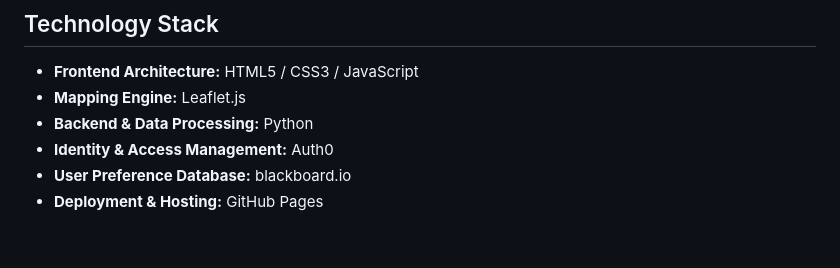
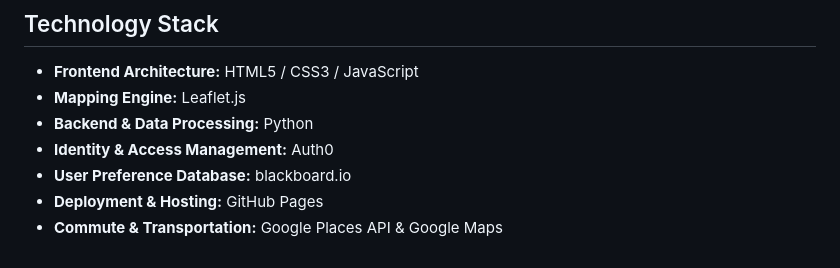
Before and after one commit to CETA-Group/Loo-k, a Markdown page: README.md, the part around the change. Rendered like a GitHub page.

Commit message:
Add Google Places API and Google Maps to README

```diff
--- a/README.md
+++ b/README.md
@@ -45,3 +45,4 @@ A collaborative engineering group working on geospatial data processing and inte
 - **Identity & Access Management:** Auth0
 - **User Preference Database:** blackboard.io
 - **Deployment & Hosting:** GitHub Pages
+- **Commute & Transportation:** Google Places API & Google Maps
```
